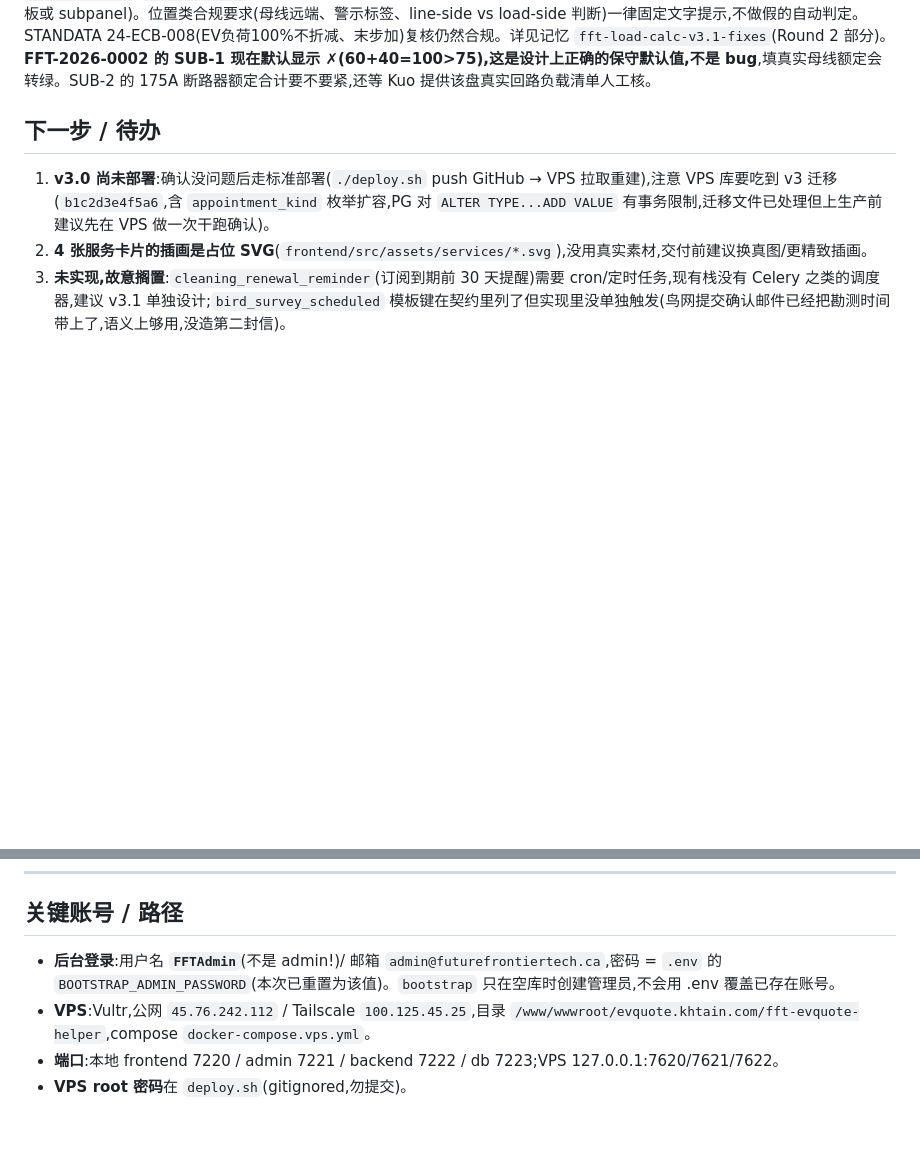
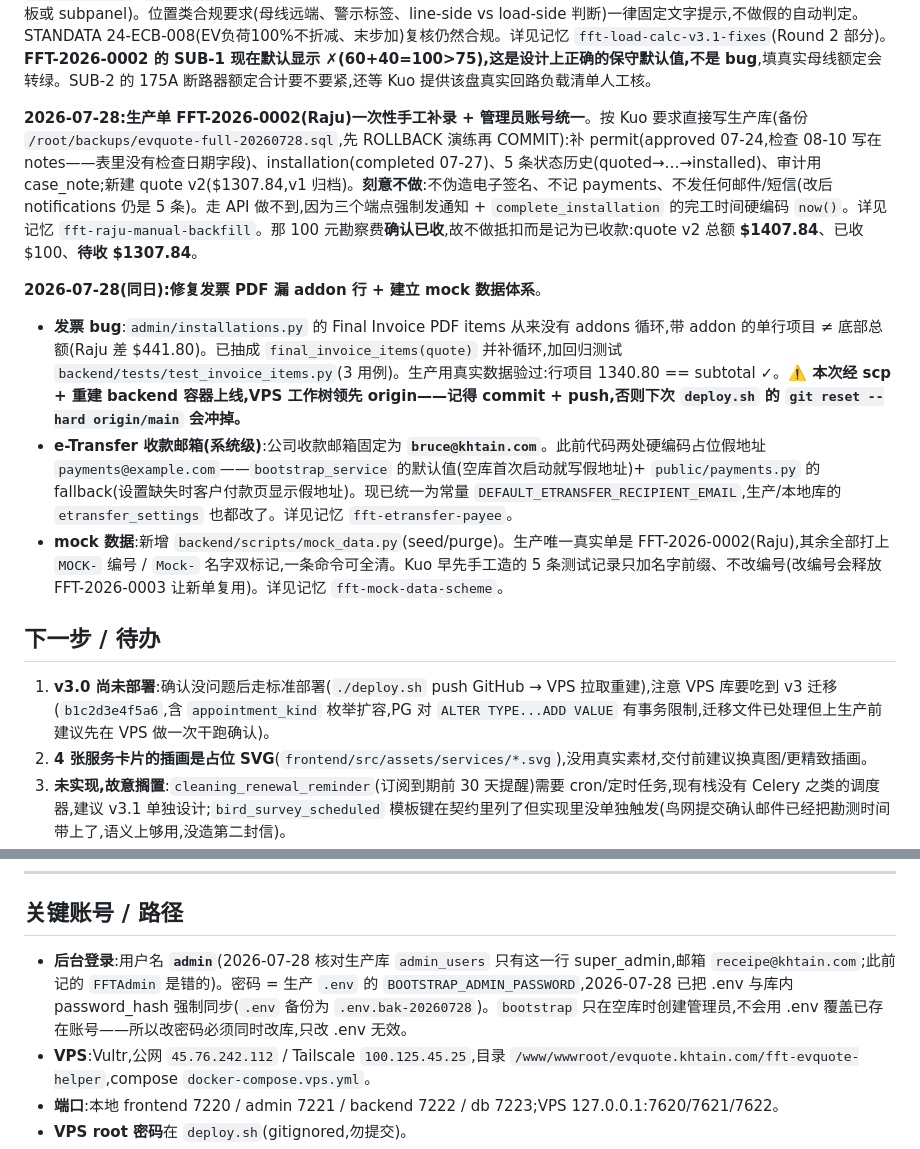
Before and after one commit to bkcsplayer/fft-evquote-helper, a Markdown page: MEMORY.md, 2 parts joined by grey strips. Rendered like a GitHub page; blank space fills up the shorter version.

Commit message:
docs(memory): record the Raju backfill, invoice fix, payee fix and mock scheme
Co-Authored-By: Claude Opus 5 (1M context) <noreply@anthropic.com>

```diff
--- a/MEMORY.md
+++ b/MEMORY.md
@@ -28,6 +28,13 @@
 - **重要教训(已写入记忆 `fft-real-browser-verification-catches-what-static-checks-miss`)**:①pipeline 的 tester 只做 grep+build+selfcheck 静态检查,漏掉了一个真实回归(inline 改名输入框缺 `.select()`,打字变成拼接而非替换)——UI 改动部署前必须自己真实浏览器交互一遍,不能只信 tester。②"内容溢出容器"这个视觉症状可能有两种完全不同的根因(外层 grid 轨道撑爆 vs 内层 flex/grid 链缺 `min-width:0` 导致 ellipsis 失效),看着像但机制不同——本次先误诊并"修好"了第一种,部署后被 Kuo 当场抓包发现还是溢出,才查到真正原因是第二种。以后遇到类似症状,两种都要检查,且要针对报告里点名的具体元素(长文本 label)在报告的具体视口宽度下复现验证,不能只看"页面整体不挤了"就算过。
 
 **2026-07-25:Load Calc 第二轮——"超载!"警告本身就是错的,已撤销,补上真正的 CEC 64-112 母线125%核算**。commit `168e7d3`,已部署。起因:Kuo 找持证电工核实了 SUB-1/SUB-2 的"连接负荷 vs feeder · 超载!"提示,证实这是系统性误报——CEC 判 feeder/母线够不够用只看 demand(套需求系数后的负载),不是断路器铭牌额定值相加(一块 60A feeder 配 175A 断路器额定合计完全正常,这正是需求系数体系存在的意义)。`connectedAmps()` 现在只做中性信息展示,不再判定。真正的约束点是 **CEC 64-112(4)(c)&(d):住宅母线核算,主OCPD+PV回馈断路器额定之和 ≤ 母线额定×125%**(Alberta 住宅是 125%,不是 NEC 的 120%)——已完整实现:新增 busbar 字段(主面板+每个subpanel,默认跟随主开关/feeder,可改)、`busbarCheck()`/`solarAmpsOf()` 纯函数、64-112 状态行(打印可见,校验对象是 Solar 实际所在的那块盘自己的母线,不写死主面板或 subpanel)。位置类合规要求(母线远端、警示标签、line-side vs load-side 判断)一律固定文字提示,不做假的自动判定。STANDATA 24-ECB-008(EV负荷100%不折减、末步加)复核仍然合规。详见记忆 `fft-load-calc-v3.1-fixes`(Round 2 部分)。**FFT-2026-0002 的 SUB-1 现在默认显示 ✗(60+40=100>75),这是设计上正确的保守默认值,不是 bug**,填真实母线额定会转绿。SUB-2 的 175A 断路器额定合计要不要紧,还等 Kuo 提供该盘真实回路负载清单人工核。
+
+**2026-07-28:生产单 FFT-2026-0002(Raju)一次性手工补录 + 管理员账号统一**。按 Kuo 要求直接写生产库(备份 `/root/backups/evquote-full-20260728.sql`,先 ROLLBACK 演练再 COMMIT):补 permit(approved 07-24,检查 08-10 写在 notes——表里没有检查日期字段)、installation(completed 07-27)、5 条状态历史(quoted→…→installed)、审计用 case_note;新建 quote v2($1307.84,v1 归档)。**刻意不做**:不伪造电子签名、不记 payments、不发任何邮件/短信(改后 notifications 仍是 5 条)。走 API 做不到,因为三个端点强制发通知 + `complete_installation` 的完工时间硬编码 `now()`。详见记忆 `fft-raju-manual-backfill`。那 100 元勘察费**确认已收**,故不做抵扣而是记为已收款:quote v2 总额 **$1407.84**、已收 $100、**待收 $1307.84**。
+
+**2026-07-28(同日):修复发票 PDF 漏 addon 行 + 建立 mock 数据体系**。
+- **发票 bug**:`admin/installations.py` 的 Final Invoice PDF items 从来没有 addons 循环,带 addon 的单行项目 ≠ 底部总额(Raju 差 $441.80)。已抽成 `final_invoice_items(quote)` 并补循环,加回归测试 `backend/tests/test_invoice_items.py`(3 用例)。生产用真实数据验过:行项目 1340.80 == subtotal ✓。**⚠️ 本次经 scp + 重建 backend 容器上线,VPS 工作树领先 origin——记得 commit + push,否则下次 `deploy.sh` 的 `git reset --hard origin/main` 会冲掉。**
+- **e-Transfer 收款邮箱(系统级)**:公司收款邮箱固定为 **`bruce@khtain.com`**。此前代码两处硬编码占位假地址 `payments@example.com`——`bootstrap_service` 的默认值(空库首次启动就写假地址)+ `public/payments.py` 的 fallback(设置缺失时客户付款页显示假地址)。现已统一为常量 `DEFAULT_ETRANSFER_RECIPIENT_EMAIL`,生产/本地库的 `etransfer_settings` 也都改了。详见记忆 `fft-etransfer-payee`。
+- **mock 数据**:新增 `backend/scripts/mock_data.py`(seed/purge)。生产唯一真实单是 FFT-2026-0002(Raju),其余全部打上 `MOCK-` 编号 / `Mock-` 名字双标记,一条命令可全清。Kuo 早先手工造的 5 条测试记录只加名字前缀、不改编号(改编号会释放 FFT-2026-0003 让新单复用)。详见记忆 `fft-mock-data-scheme`。
 
 ## 下一步 / 待办
 
@@ -71,7 +78,7 @@
 
 ## 关键账号 / 路径
 
-- **后台登录**:用户名 **`FFTAdmin`**(不是 admin!)/ 邮箱 `admin@futurefrontiertech.ca`,密码 = `.env` 的 `BOOTSTRAP_ADMIN_PASSWORD`(本次已重置为该值)。`bootstrap` 只在空库时创建管理员,不会用 .env 覆盖已存在账号。
+- **后台登录**:用户名 **`admin`**(2026-07-28 核对生产库 `admin_users` 只有这一行 super_admin,邮箱 `receipe@khtain.com`;此前记的 `FFTAdmin` 是错的)。密码 = 生产 `.env` 的 `BOOTSTRAP_ADMIN_PASSWORD`,2026-07-28 已把 .env 与库内 password_hash 强制同步(`.env` 备份为 `.env.bak-20260728`)。`bootstrap` 只在空库时创建管理员,不会用 .env 覆盖已存在账号——所以改密码必须同时改库,只改 .env 无效。
 - **VPS**:Vultr,公网 `45.76.242.112` / Tailscale `100.125.45.25`,目录 `/www/wwwroot/evquote.khtain.com/fft-evquote-helper`,compose `docker-compose.vps.yml`。
 - **端口**:本地 frontend 7220 / admin 7221 / backend 7222 / db 7223;VPS 127.0.0.1:7620/7621/7622。
 - **VPS root 密码**在 `deploy.sh`(gitignored,勿提交)。
```
